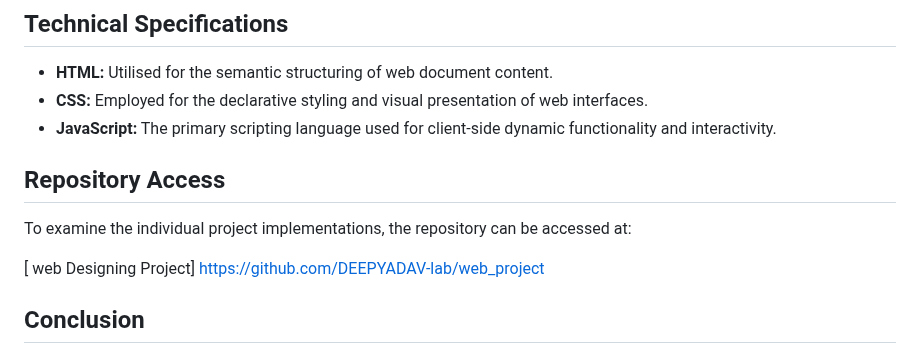
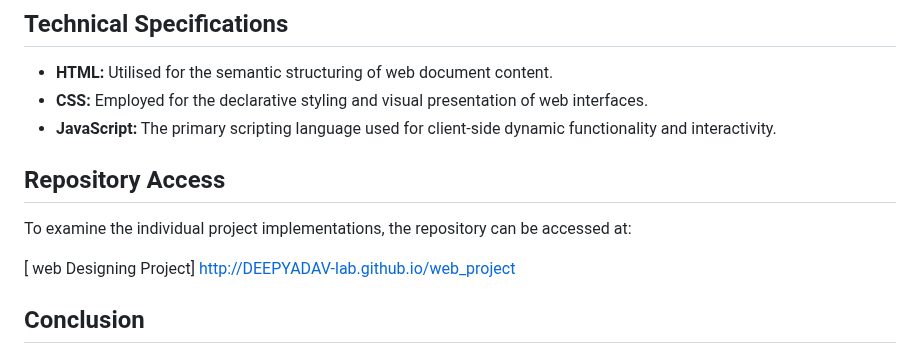
Before and after one commit to DEEPYADAV-lab/web_project, a Markdown page: README.md, the part around the change. Rendered like a GitHub page.

```diff
--- a/README.md
+++ b/README.md
@@ -64,7 +64,7 @@ The following JavaScript implementations are included in this repository:
  ## Repository Access
 To examine the individual project implementations, the repository can be accessed at:
 
-[ web Designing Project] https://github.com/DEEPYADAV-lab/web_project
+[ web Designing Project] http://DEEPYADAV-lab.github.io/web_project
 
 
 ## Conclusion
```
